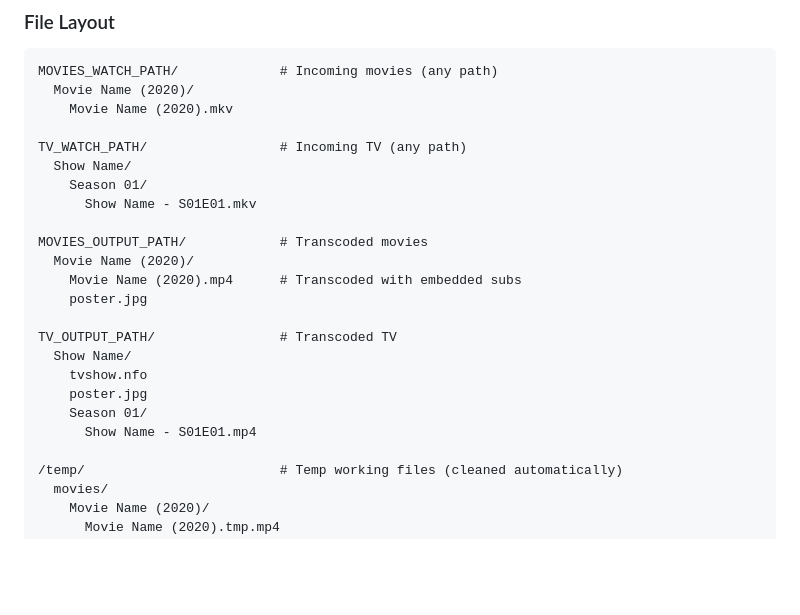
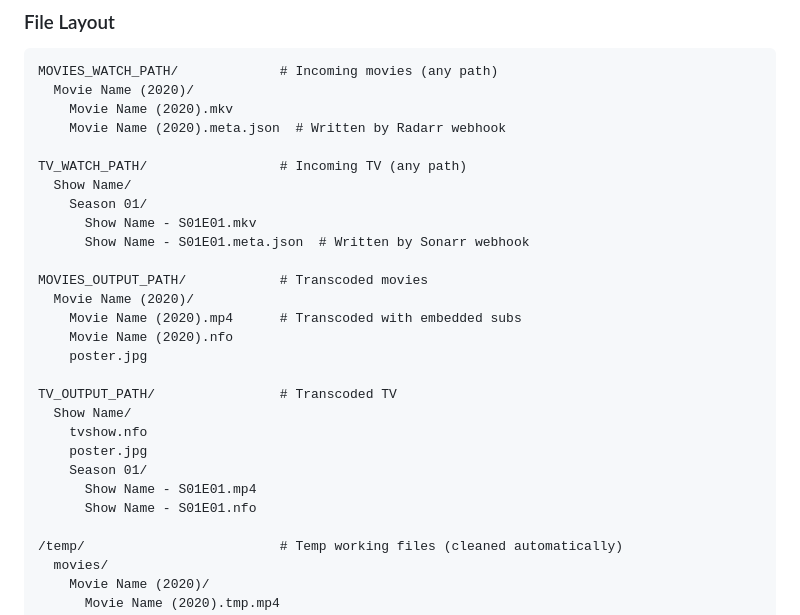
Before and after one commit to mrelmida/transcodarr, a Markdown page: README.md, the part around the change. Drawn GitHub-style; blank space fills up the shorter version.

Commit message:
Update file layout in README to show .meta.json and .nfo files

```diff
--- a/README.md
+++ b/README.md
@@ -206,15 +206,18 @@ For each file detected by the watchdog:
 MOVIES_WATCH_PATH/             # Incoming movies (any path)
   Movie Name (2020)/
     Movie Name (2020).mkv
+    Movie Name (2020).meta.json  # Written by Radarr webhook
 
 TV_WATCH_PATH/                 # Incoming TV (any path)
   Show Name/
     Season 01/
       Show Name - S01E01.mkv
+      Show Name - S01E01.meta.json  # Written by Sonarr webhook
 
 MOVIES_OUTPUT_PATH/            # Transcoded movies
   Movie Name (2020)/
     Movie Name (2020).mp4      # Transcoded with embedded subs
+    Movie Name (2020).nfo
     poster.jpg
 
 TV_OUTPUT_PATH/                # Transcoded TV
@@ -223,6 +226,7 @@ TV_OUTPUT_PATH/                # Transcoded TV
     poster.jpg
     Season 01/
       Show Name - S01E01.mp4
+      Show Name - S01E01.nfo
 
 /temp/                         # Temp working files (cleaned automatically)
   movies/
```
